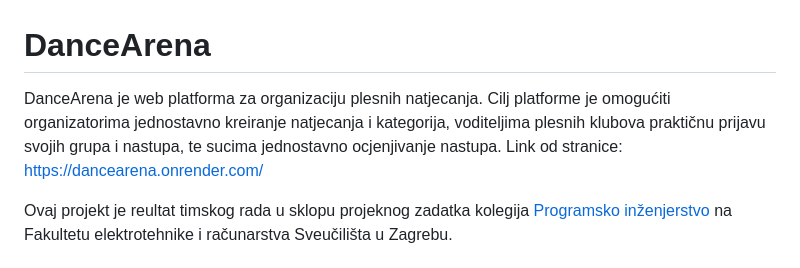
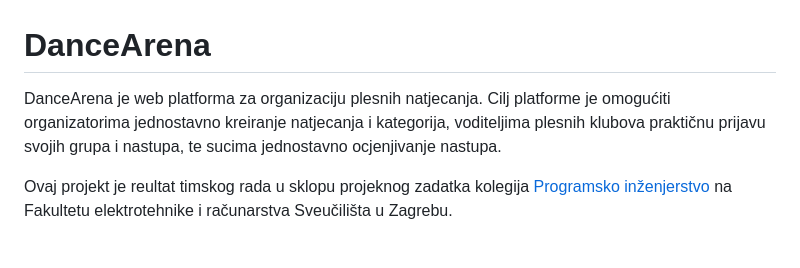
Before and after one commit to filip-fabijanec/DanceArena, a Markdown page: README.md, the part around the change. Drawn GitHub-style.

Commit message:
Micanje nepotrebnog teksta

```diff
--- a/README.md
+++ b/README.md
@@ -1,5 +1,5 @@
 # DanceArena
-DanceArena je web platforma za organizaciju plesnih natjecanja. Cilj platforme je omogućiti organizatorima jednostavno kreiranje natjecanja i kategorija, voditeljima plesnih klubova praktičnu prijavu svojih grupa i nastupa, te sucima jednostavno ocjenjivanje nastupa. Link od stranice: https://dancearena.onrender.com/
+DanceArena je web platforma za organizaciju plesnih natjecanja. Cilj platforme je omogućiti organizatorima jednostavno kreiranje natjecanja i kategorija, voditeljima plesnih klubova praktičnu prijavu svojih grupa i nastupa, te sucima jednostavno ocjenjivanje nastupa.
 
 Ovaj projekt je reultat timskog rada u sklopu projeknog zadatka kolegija [Programsko inženjerstvo](https://www.fer.unizg.hr/predmet/proinz) na Fakultetu elektrotehnike i računarstva Sveučilišta u Zagrebu.
 
```
